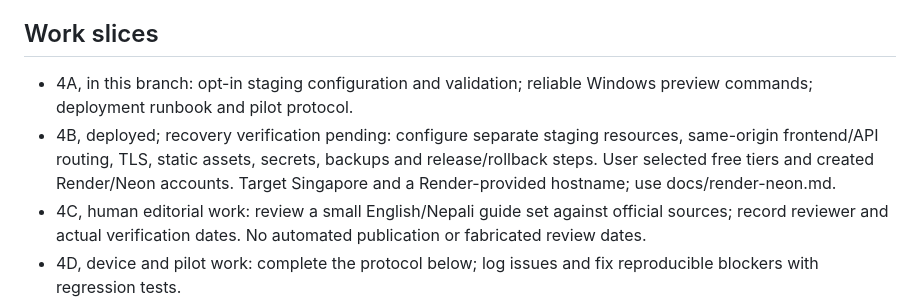
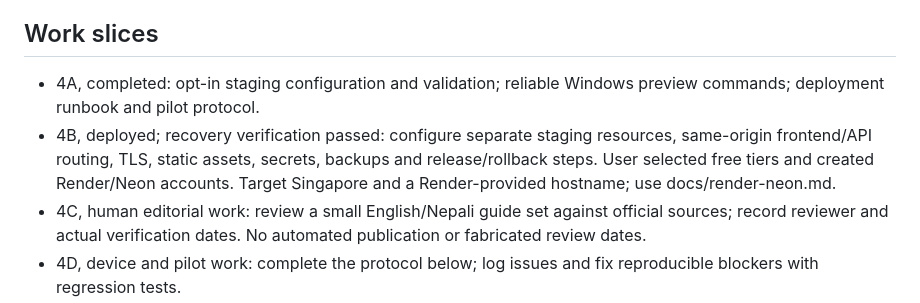
Before and after one commit to sunilkafley/sajilo-nz, a Markdown page: docs/sprint-4.md, the part around one of its changes. Drawn GitHub-style.

```diff
--- a/docs/sprint-4.md
+++ b/docs/sprint-4.md
@@ -30,8 +32,8 @@ The project has a working pre-departure journey in React/TypeScript and Django R
 Make the existing pre-departure journey available on a stable HTTPS staging URL and validate it with an actual iPhone and 2–3 consenting Nepalese students.
 
 ## Work slices
-- 4A, in this branch: opt-in staging configuration and validation; reliable Windows preview commands; deployment runbook and pilot protocol.
-- 4B, deployed; recovery verification pending: configure separate staging resources, same-origin frontend/API routing, TLS, static assets, secrets, backups and release/rollback steps. User selected free tiers and created Render/Neon accounts. Target Singapore and a Render-provided hostname; use docs/render-neon.md.
+- 4A, completed: opt-in staging configuration and validation; reliable Windows preview commands; deployment runbook and pilot protocol.
+- 4B, deployed; recovery verification passed: configure separate staging resources, same-origin frontend/API routing, TLS, static assets, secrets, backups and release/rollback steps. User selected free tiers and created Render/Neon accounts. Target Singapore and a Render-provided hostname; use docs/render-neon.md.
 - 4C, human editorial work: review a small English/Nepali guide set against official sources; record reviewer and actual verification dates. No automated publication or fabricated review dates.
 - 4D, device and pilot work: complete the protocol below; log issues and fix reproducible blockers with regression tests.
 
```
Also changed, not shown: other parts of docs/sprint-4.md (+17 -6 lines), docs/recovery-drill.md (+11 -9 lines), docs/staging.md (+1 -1 lines).
